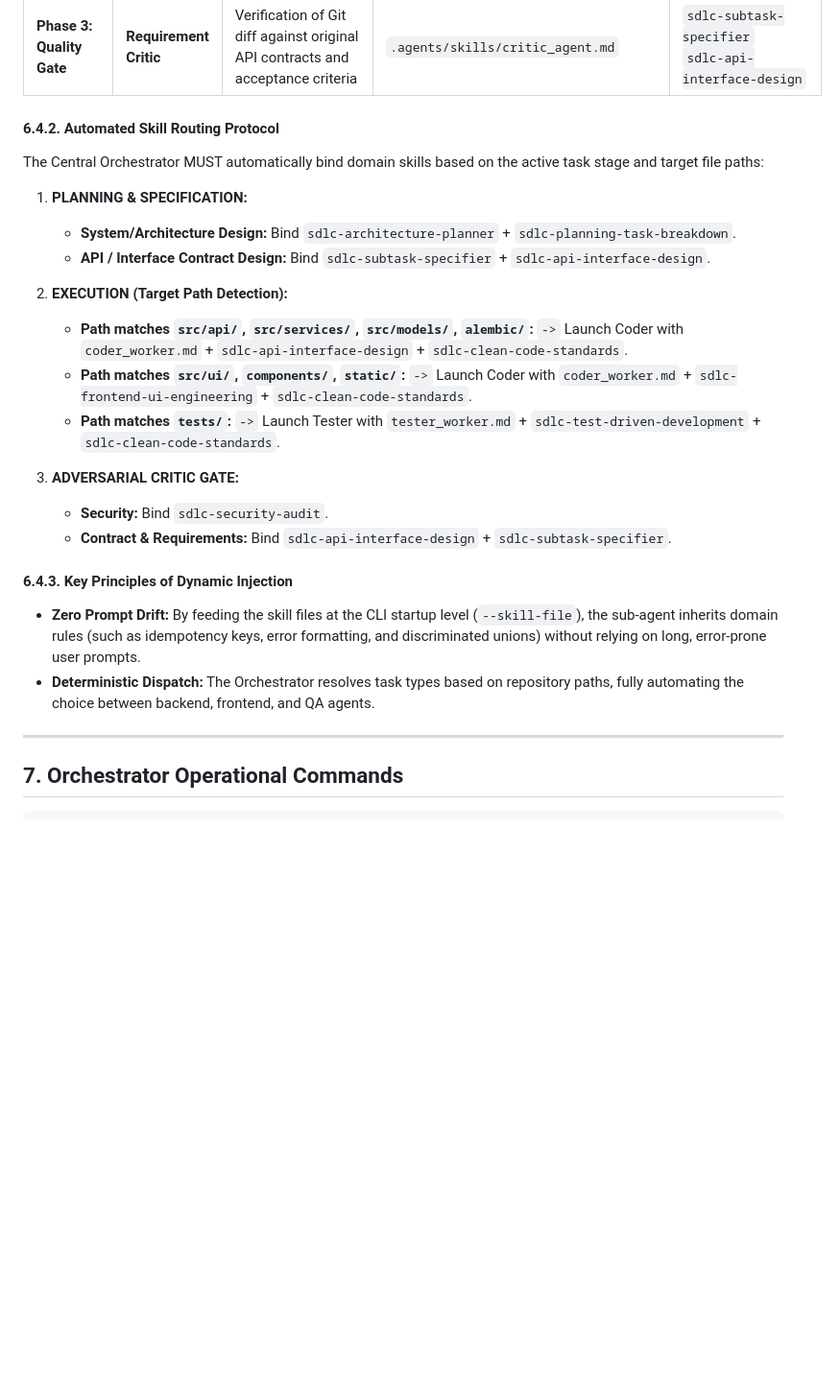
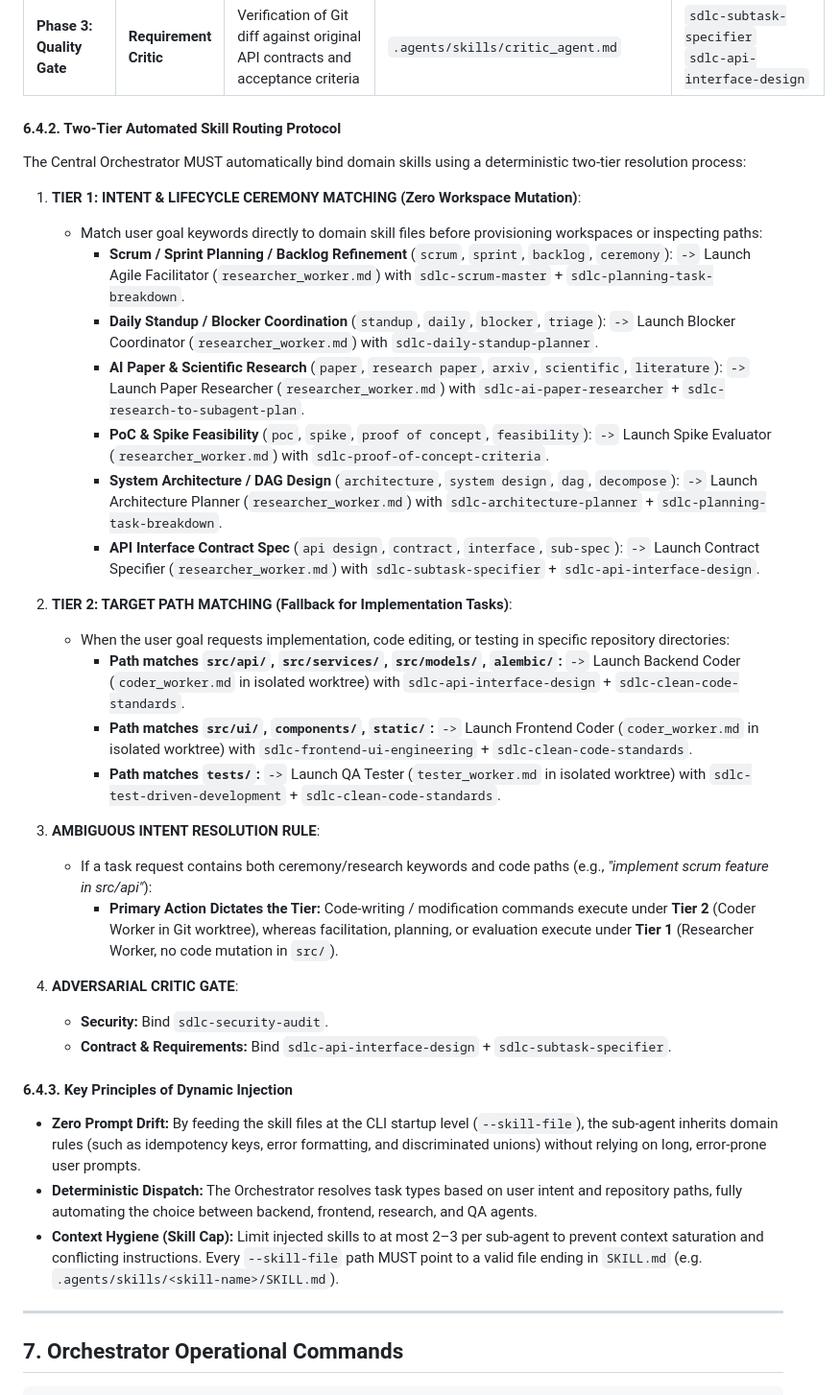
Before and after one commit to Khanhduong123/herness_agent, a Markdown page: AGENTS.md, the part around one of its changes. Shown at 96% size. Drawn GitHub-style; blank space fills up the shorter version.

Commit message:
feat(orchestrator): add two-tier skill routing matrix and ceremony dispatch templates

```diff
--- a/AGENTS.md
+++ b/AGENTS.md
@@ -304,30 +308,47 @@ The system strictly separates generic agent execution boundaries (**Role Anchors
 | **Phase 3: Quality Gate** | **Security Critic** | Secret leak scanning, injection vulnerabilities (SQLi, XSS), unsafe deserialization | `.agents/skills/critic_agent.md` | `sdlc-security-audit` |
 | **Phase 3: Quality Gate** | **Requirement Critic** | Verification of Git diff against original API contracts and acceptance criteria | `.agents/skills/critic_agent.md` | `sdlc-subtask-specifier`<br/>`sdlc-api-interface-design` |
 
-#### 6.4.2. Automated Skill Routing Protocol
+#### 6.4.2. Two-Tier Automated Skill Routing Protocol
 
-The Central Orchestrator MUST automatically bind domain skills based on the active task stage and target file paths:
+The Central Orchestrator MUST automatically bind domain skills using a deterministic two-tier resolution process:
 
-1. **PLANNING & SPECIFICATION:**
-   - **System/Architecture Design:** Bind `sdlc-architecture-planner` + `sdlc-planning-task-breakdown`.
-   - **API / Interface Contract Design:** Bind `sdlc-subtask-specifier` + `sdlc-api-interface-design`.
+1. **TIER 1: INTENT & LIFECYCLE CEREMONY MATCHING (Zero Workspace Mutation)**:
+   - Match user goal keywords directly to domain skill files before provisioning workspaces or inspecting paths:
+     - **Scrum / Sprint Planning / Backlog Refinement** (`scrum`, `sprint`, `backlog`, `ceremony`):
+       `->` Launch Agile Facilitator (`researcher_worker.md`) with `sdlc-scrum-master` + `sdlc-planning-task-breakdown`.
+     - **Daily Standup / Blocker Coordination** (`standup`, `daily`, `blocker`, `triage`):
+       `->` Launch Blocker Coordinator (`researcher_worker.md`) with `sdlc-daily-standup-planner`.
+     - **AI Paper & Scientific Research** (`paper`, `research paper`, `arxiv`, `scientific`, `literature`):
+       `->` Launch Paper Researcher (`researcher_worker.md`) with `sdlc-ai-paper-researcher` + `sdlc-research-to-subagent-plan`.
+     - **PoC & Spike Feasibility** (`poc`, `spike`, `proof of concept`, `feasibility`):
+       `->` Launch Spike Evaluator (`researcher_worker.md`) with `sdlc-proof-of-concept-criteria`.
+     - **System Architecture / DAG Design** (`architecture`, `system design`, `dag`, `decompose`):
+       `->` Launch Architecture Planner (`researcher_worker.md`) with `sdlc-architecture-planner` + `sdlc-planning-task-breakdown`.
+     - **API Interface Contract Spec** (`api design`, `contract`, `interface`, `sub-spec`):
+       `->` Launch Contract Specifier (`researcher_worker.md`) with `sdlc-subtask-specifier` + `sdlc-api-interface-design`.
 
-2. **EXECUTION (Target Path Detection):**
-   - **Path matches `src/api/`, `src/services/`, `src/models/`, `alembic/`:**
-     `->` Launch Coder with `coder_worker.md` + `sdlc-api-interface-design` + `sdlc-clean-code-standards`.
-   - **Path matches `src/ui/`, `components/`, `static/`:**
-     `->` Launch Coder with `coder_worker.md` + `sdlc-frontend-ui-engineering` + `sdlc-clean-code-standards`.
-   - **Path matches `tests/`:**
-     `->` Launch Tester with `tester_worker.md` + `sdlc-test-driven-development` + `sdlc-clean-code-standards`.
+2. **TIER 2: TARGET PATH MATCHING (Fallback for Implementation Tasks)**:
+   - When the user goal requests implementation, code editing, or testing in specific repository directories:
+     - **Path matches `src/api/`, `src/services/`, `src/models/`, `alembic/`:**
+       `->` Launch Backend Coder (`coder_worker.md` in isolated worktree) with `sdlc-api-interface-design` + `sdlc-clean-code-standards`.
+     - **Path matches `src/ui/`, `components/`, `static/`:**
+       `->` Launch Frontend Coder (`coder_worker.md` in isolated worktree) with `sdlc-frontend-ui-engineering` + `sdlc-clean-code-standards`.
+     - **Path matches `tests/`:**
+       `->` Launch QA Tester (`tester_worker.md` in isolated worktree) with `sdlc-test-driven-development` + `sdlc-clean-code-standards`.
 
-3. **ADVERSARIAL CRITIC GATE:**
+3. **AMBIGUOUS INTENT RESOLUTION RULE**:
+   - If a task request contains both ceremony/research keywords and code paths (e.g., *"implement scrum feature in src/api"*):
+     - **Primary Action Dictates the Tier:** Code-writing / modification commands execute under **Tier 2** (Coder Worker in Git worktree), whereas facilitation, planning, or evaluation execute under **Tier 1** (Researcher Worker, no code mutation in `src/`).
+
+4. **ADVERSARIAL CRITIC GATE**:
    - **Security:** Bind `sdlc-security-audit`.
    - **Contract & Requirements:** Bind `sdlc-api-interface-design` + `sdlc-subtask-specifier`.
 
 #### 6.4.3. Key Principles of Dynamic Injection
 
 - **Zero Prompt Drift:** By feeding the skill files at the CLI startup level (`--skill-file`), the sub-agent inherits domain rules (such as idempotency keys, error formatting, and discriminated unions) without relying on long, error-prone user prompts.
-- **Deterministic Dispatch:** The Orchestrator resolves task types based on repository paths, fully automating the choice between backend, frontend, and QA agents.
+- **Deterministic Dispatch:** The Orchestrator resolves task types based on user intent and repository paths, fully automating the choice between backend, frontend, research, and QA agents.
+- **Context Hygiene (Skill Cap):** Limit injected skills to at most 2–3 per sub-agent to prevent context saturation and conflicting instructions. Every `--skill-file` path MUST point to a valid file ending in `SKILL.md` (e.g. `.agents/skills/<skill-name>/SKILL.md`).
 
 ---
 
```
Also changed, not shown: other parts of AGENTS.md (+35 -1 lines), 1 other file.
